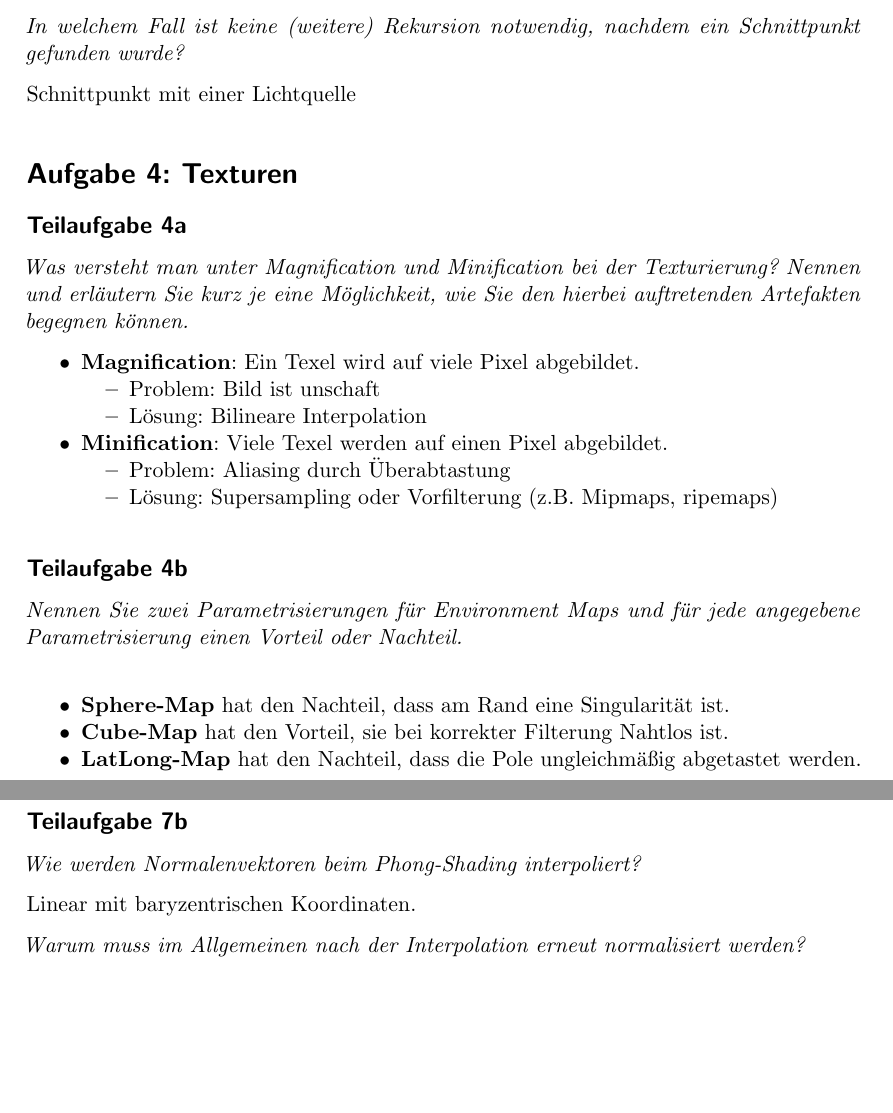
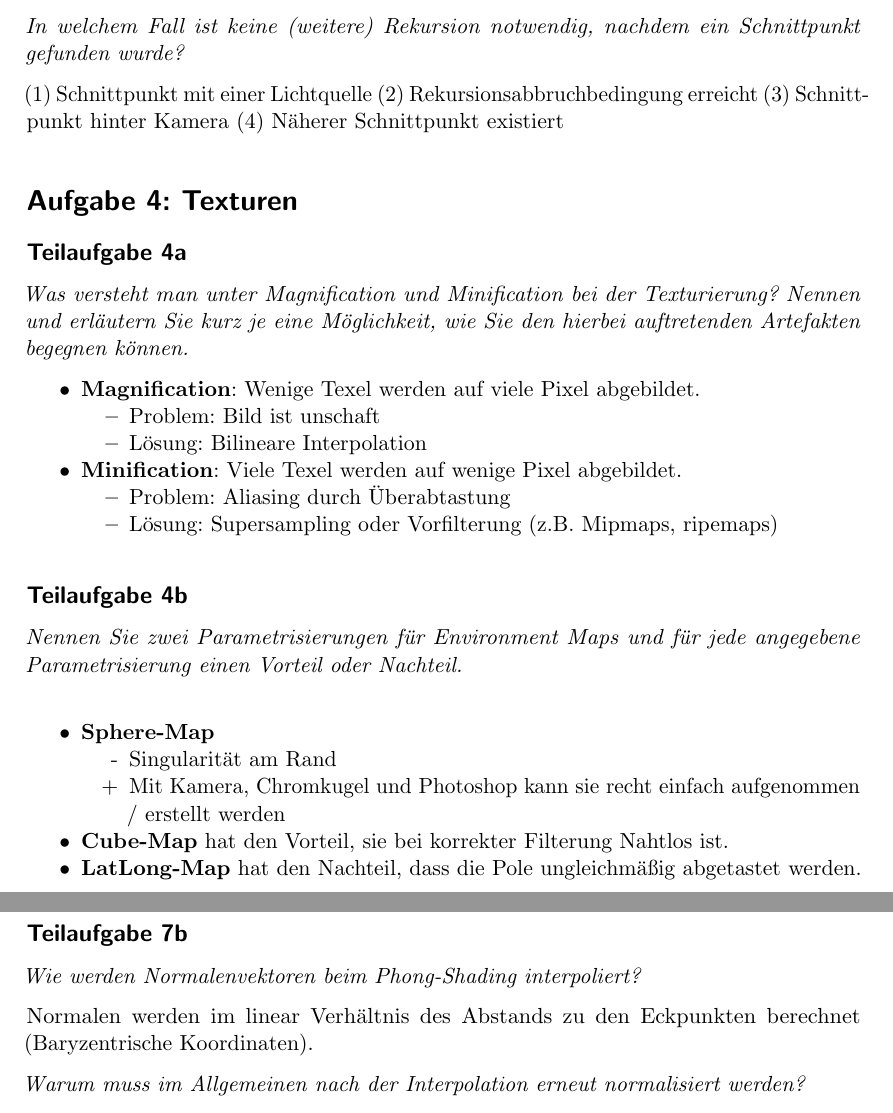
Before and after one commit to MartinThoma/KIT-Musterloesungen, a LaTeX document (CG/2011-Hauptklausur/2011-Hauptklausur.tex): two parts of pages 3 and 5 of 8, joined at a grey line, cut so that both start at the same text, the shorter picture padded with empty space. Compiled offline with pdfLaTeX.

Commit message:
Add improvements by Julia

```diff
--- a/CG/2011-Hauptklausur/2011-Hauptklausur.tex
+++ b/CG/2011-Hauptklausur/2011-Hauptklausur.tex
@@ -121,8 +121,12 @@ Vorlesung kennengelernt haben! Welchen Vorteil haben die Kriterien jeweils?}
 \textit{In welchem Fall ist keine (weitere) Rekursion notwendig, nachdem ein
 Schnittpunkt gefunden wurde?}
 
-Schnittpunkt mit einer Lichtquelle
-
+\begin{enumerate*}[label=(\arabic*)]
+    \item Schnittpunkt mit einer Lichtquelle
+    \item Rekursionsabbruchbedingung erreicht
+    \item Schnittpunkt hinter Kamera
+    \item Näherer Schnittpunkt existiert
+\end{enumerate*}
 
 \section*{Aufgabe 4: Texturen}
 \subsection*{Teilaufgabe 4a}
@@ -131,12 +135,12 @@ und erläutern Sie kurz je eine Möglichkeit, wie Sie den hierbei auftretenden A
 begegnen können.}
 
 \begin{itemize}
-    \item \textbf{Magnification}: Ein Texel wird auf viele Pixel abgebildet.
+    \item \textbf{Magnification}: Wenige Texel werden auf viele Pixel abgebildet.
     \begin{itemize}
         \item Problem: Bild ist unschaft
         \item Lösung: Bilineare Interpolation
     \end{itemize}
-    \item \textbf{Minification}: Viele Texel werden auf einen Pixel abgebildet.
+    \item \textbf{Minification}: Viele Texel werden auf wenige Pixel abgebildet.
     \begin{itemize}
         \item Problem: Aliasing durch Überabtastung
         \item Lösung: Supersampling oder Vorfilterung (z.B. Mipmaps, ripemaps)
@@ -147,8 +151,12 @@ begegnen können.}
 \textit{Nennen Sie zwei Parametrisierungen für Environment Maps und für jede angegebene
 Parametrisierung einen Vorteil oder Nachteil.}\\
 \begin{itemize}
-    \item \textbf{Sphere-Map} hat den Nachteil, dass am Rand eine Singularität
-          ist.
+    \item \textbf{Sphere-Map}
+    \begin{itemize}
+        \item[-] Singularität am Rand
+        \item[+] Mit Kamera, Chromkugel und Photoshop kann sie recht einfach
+                 aufgenommen / erstellt werden
+    \end{itemize}
     \item \textbf{Cube-Map} hat den Vorteil, sie bei korrekter Filterung
           Nahtlos ist.
     \item \textbf{LatLong-Map} hat den Nachteil, dass die Pole ungleichmäßig
@@ -221,7 +231,8 @@ Wird in der Fixed-Function-Pipeline von OpenGL unterstützt.
 \subsection*{Teilaufgabe 7b}
 \textit{Wie werden Normalenvektoren beim Phong-Shading interpoliert?}
 
-Linear mit baryzentrischen Koordinaten.
+Normalen werden im linear Verhältnis des Abstands zu den Eckpunkten berechnet
+(Baryzentrische Koordinaten).
 
 \textit{Warum muss im Allgemeinen nach der Interpolation erneut normalisiert werden?}
 
```
Also changed, not shown: CG/2011-Hauptklausur/2011-Hauptklausur.pdf, CG/2011-Hauptklausur/2011-Hauptklausur.tex (12 more changed lines).
